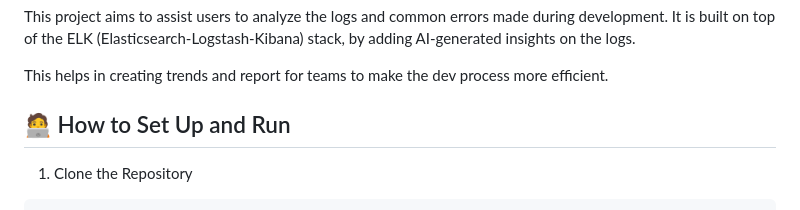
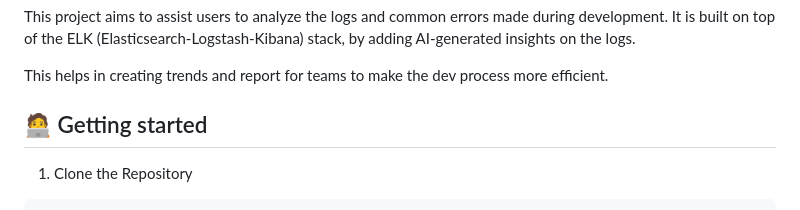
Before and after one commit to saileshdwivedy30/Auto-Log-Insights, a Markdown page: README.md, the part around the change. GitHub-like rendering.

````diff
--- a/README.md
+++ b/README.md
@@ -8,7 +8,7 @@ This project aims to assist users to analyze the logs and common errors made dur
 
 This helps in creating trends and report for teams to make the dev process more efficient.
 
-## 🧑‍💻 How to Set Up and Run
+## 🧑‍💻 Getting started
 1. Clone the Repository
 ```
     git clone https://github.com/cu-csci-4253-datacenter-fall-2024/finalproject-final-project-team-15.git
````
